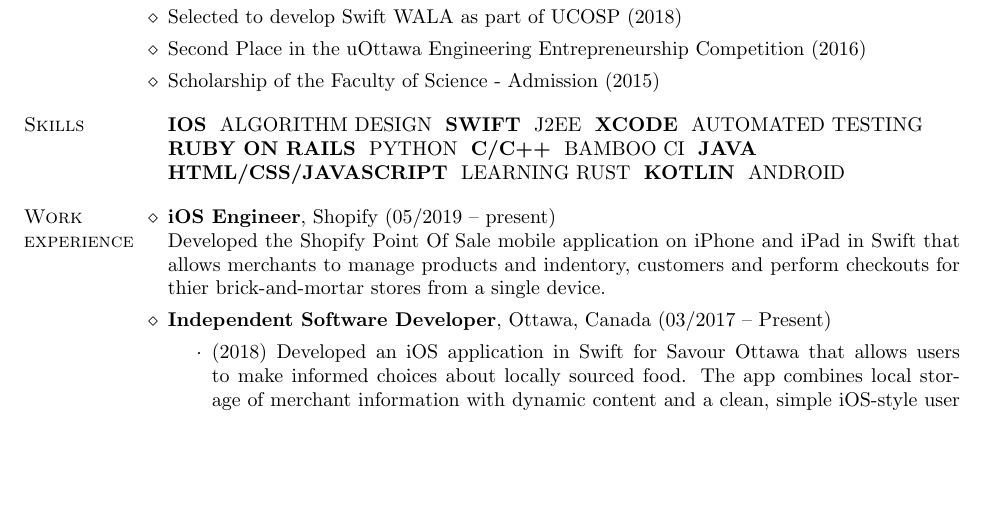
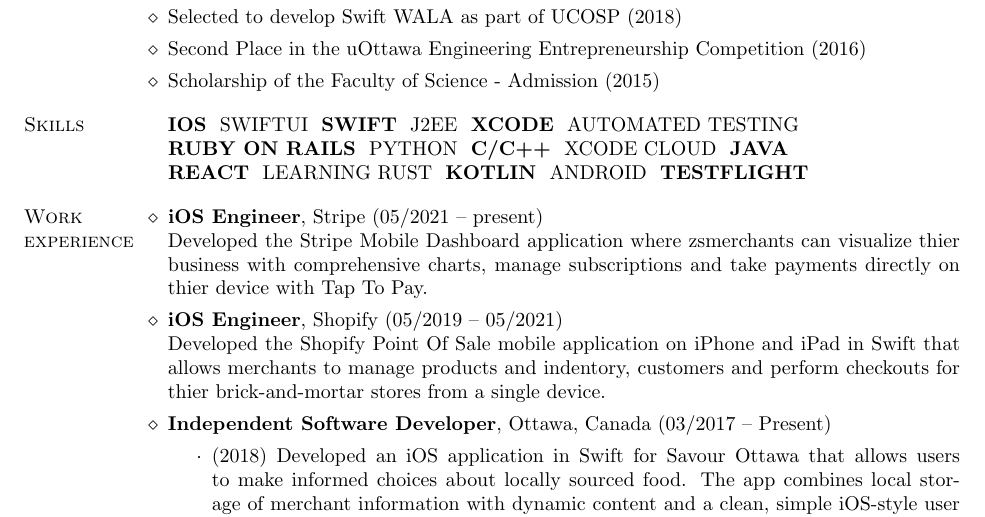
Before and after one commit to mmroz/Resume, a LaTeX CV (mark-resume.tex): part of page 1 of 2, cut so that both start at the same text, the shorter picture padded with empty space. Compiled offline with pdfLaTeX.

Commit message:
Added Stripe

```diff
--- a/mark-resume.tex
+++ b/mark-resume.tex
@@ -55,7 +55,7 @@
   \newcommand{\skill}[1] {\mbox{\uppercase{{#1}}\ }}
   \citemnobullet{%
     \skill{\textbf{iOS}}
-    \skill{Algorithm Design}
+    \skill{SwiftUI}
     \skill{\textbf{Swift}}
     \skill{J2EE}
     \skill{\textbf{Xcode}}
@@ -64,20 +64,25 @@
     \skill{\textbf{Ruby on Rails}}
     \skill{Python}
     \skill{\textbf{C/C++}}
-    \skill{Bamboo CI}
-	\skill{\textbf{Java}}
+    \skill{Xcode Cloud}
+	  \skill{\textbf{Java}}
     \newline
-    \skill{\textbf{HTML/CSS/JavaScript}}
+    \skill{\textbf{React}}
     \skill{Learning Rust}
     \skill{\textbf{Kotlin}}
     \skill{Android}
+    \skill{\textbf{Testflight}}
   }
 \end{category}
 
 % ----- Employment --------------------------------------------
 
 \begin{category}{Work \\experience}
-\citem{iOS Engineer}, Shopify (05/2019 -- present)\\
+\citem{iOS Engineer}, Stripe (05/2021 -- present)\\
+Developed the Stripe Mobile Dashboard application where zsmerchants can visualize thier business
+with comprehensive charts, manage subscriptions and take payments
+directly on thier device with Tap To Pay.
+\citem{iOS Engineer}, Shopify (05/2019 -- 05/2021)\\
 Developed the Shopify Point Of Sale mobile application on iPhone and iPad in Swift that
 allows merchants to manage products and indentory, customers and perform checkouts for
 thier brick-and-mortar stores from a single device.
```
Also changed, not shown: mark-resume.pdf.
